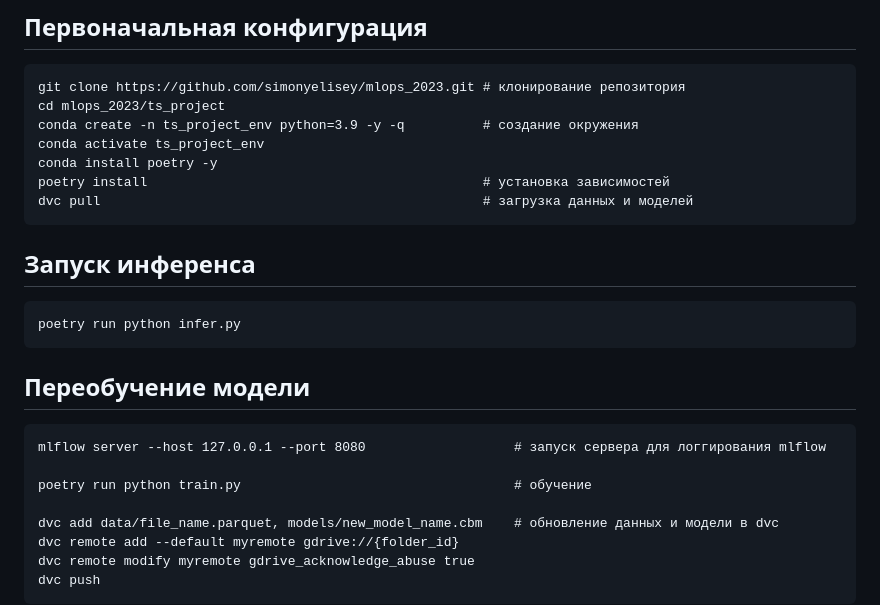
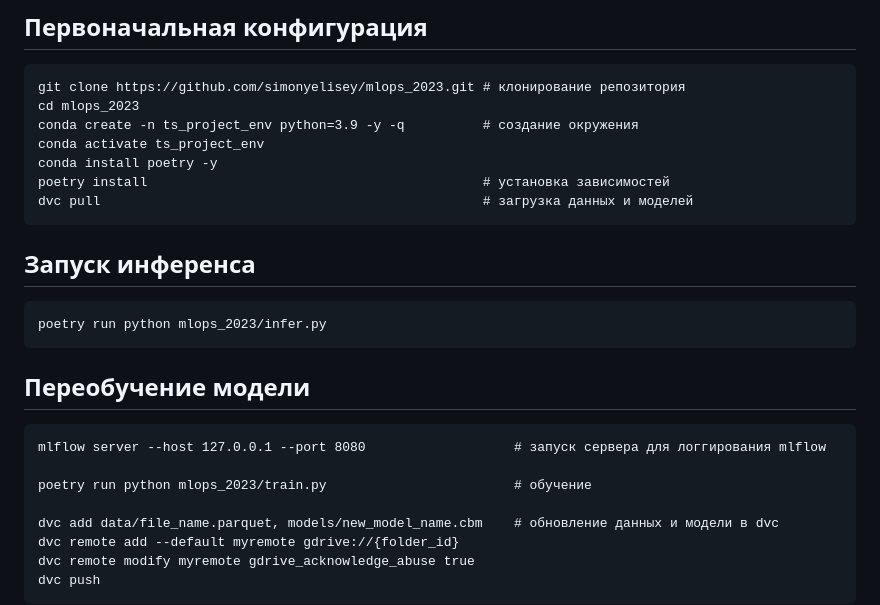
Before and after one commit to simonyelisey/grocery-sales-forecasting, a Markdown page: README.md, the part around the change. GitHub-like rendering.

````diff
--- a/README.md
+++ b/README.md
@@ -7,7 +7,7 @@
 ## Первоначальная конфигурация
 ```
 git clone https://github.com/simonyelisey/mlops_2023.git # клонирование репозитория
-cd mlops_2023/ts_project
+cd mlops_2023
 conda create -n ts_project_env python=3.9 -y -q          # создание окружения
 conda activate ts_project_env
 conda install poetry -y
@@ -17,13 +17,13 @@ dvc pull                                                 # загрузка да
 
 ## Запуск инференса
 ```
-poetry run python infer.py
+poetry run python mlops_2023/infer.py
 ```
 ## Переобучение модели
 ```
 mlflow server --host 127.0.0.1 --port 8080                   # запуск сервера для логгирования mlflow
 
-poetry run python train.py                                   # обучение
+poetry run python mlops_2023/train.py                        # обучение
 
 dvc add data/file_name.parquet, models/new_model_name.cbm    # обновление данных и модели в dvc
 dvc remote add --default myremote gdrive://{folder_id}
````
